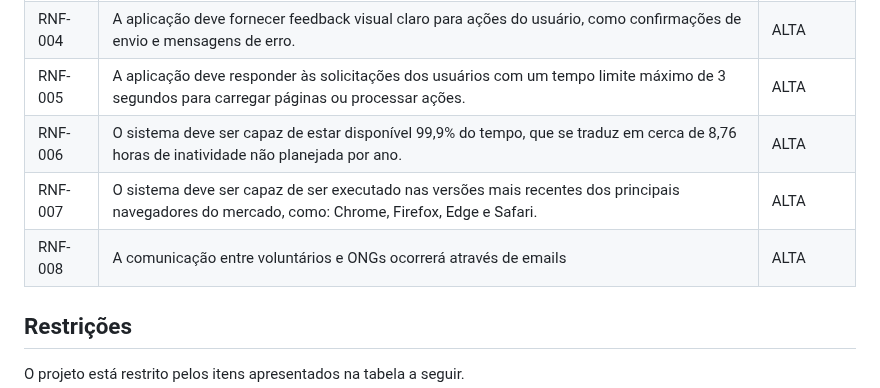
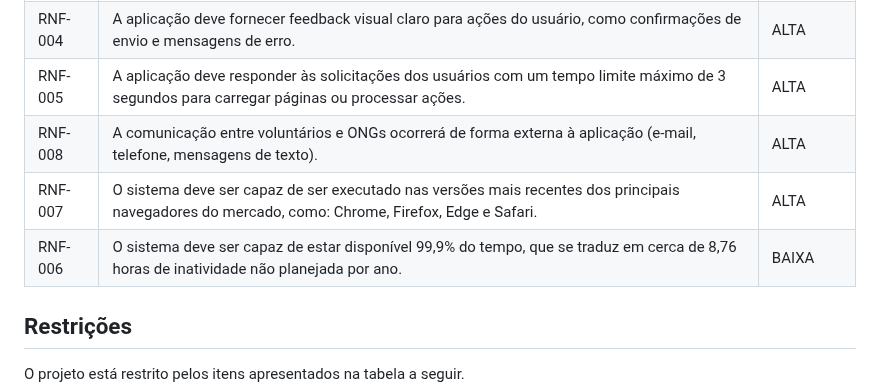
Before and after one commit to ICEI-PUC-Minas-PMV-SI/pmv-si-2023-2-pe1-t2-conecta, a Markdown page: docs/especification.md, the part around one of its changes. Drawn GitHub-style.

```diff
--- a/docs/especification.md
+++ b/docs/especification.md
@@ -76,9 +75,9 @@ As tabelas que se seguem apresentam os requisitos funcionais e não funcionais q
 |RNF-003| As senhas dos usuários devem ser criptografadas antes de serem armazenadas. |  ALTA |
 |RNF-004| A aplicação deve fornecer feedback visual claro para ações do usuário, como confirmações de envio e mensagens de erro. |  ALTA |
 |RNF-005| A aplicação deve responder às solicitações dos usuários com um tempo limite máximo de 3 segundos para carregar páginas ou processar ações. |  ALTA |
-|RNF-006| O sistema deve ser capaz de estar disponível 99,9% do tempo, que se traduz em cerca de 8,76 horas de inatividade não planejada por ano. |  ALTA |
+|RNF-008| A comunicação entre voluntários e ONGs ocorrerá de forma externa à aplicação (e-mail, telefone, mensagens de texto). |  ALTA |
 |RNF-007| O sistema deve ser capaz de ser executado nas versões mais recentes dos principais navegadores do mercado, como: Chrome, Firefox, Edge e Safari. |  ALTA |
-|RNF-008| A comunicação entre voluntários e ONGs ocorrerá através de emails |  ALTA |
+|RNF-006| O sistema deve ser capaz de estar disponível 99,9% do tempo, que se traduz em cerca de 8,76 horas de inatividade não planejada por ano. |  BAIXA |
 
 ## Restrições
 
```
Also changed, not shown: other parts of docs/especification.md (+22 -23 lines).
